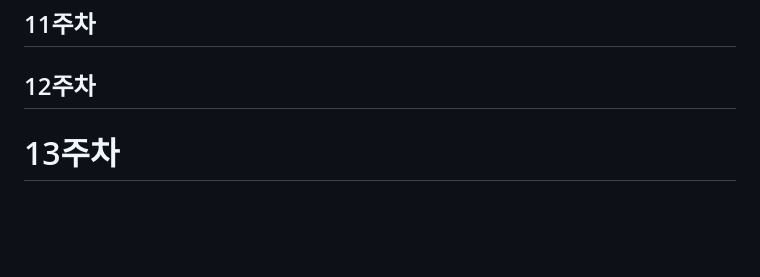
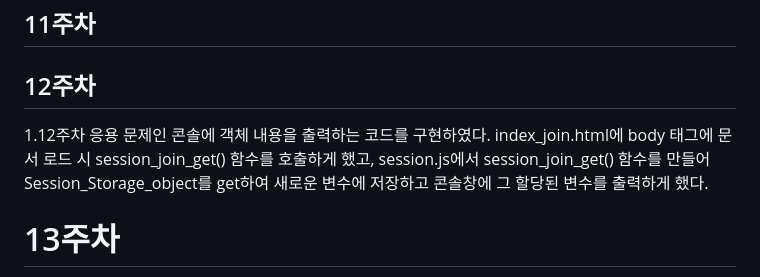
Before and after one commit to yeongjae0320/WEB_20200973, a Markdown page: README.md, the part around one of its changes. Rendered like a GitHub page; blank space fills up the shorter version.

Commit message:
웹프로그래밍(1)

```diff
--- a/README.md
+++ b/README.md
@@ -28,7 +30,10 @@ logout_count();을 작성하여 호출하게 했다.
 
 ## 12주차
 
-
+ 1.12주차 응용 문제인 콘솔에 객체 내용을 출력하는 코드를 구현하였다. index_join.html에
+body 태그에 문서 로드 시 session_join_get() 함수를 호출하게 했고, session.js에서
+session_join_get() 함수를 만들어 Session_Storage_object를 get하여 새로운 변수에 저장하고
+콘솔창에 그 할당된 변수를 출력하게 했다.
 
 # 13주차
 
```
Also changed, not shown: other parts of README.md (+2 -0 lines).
